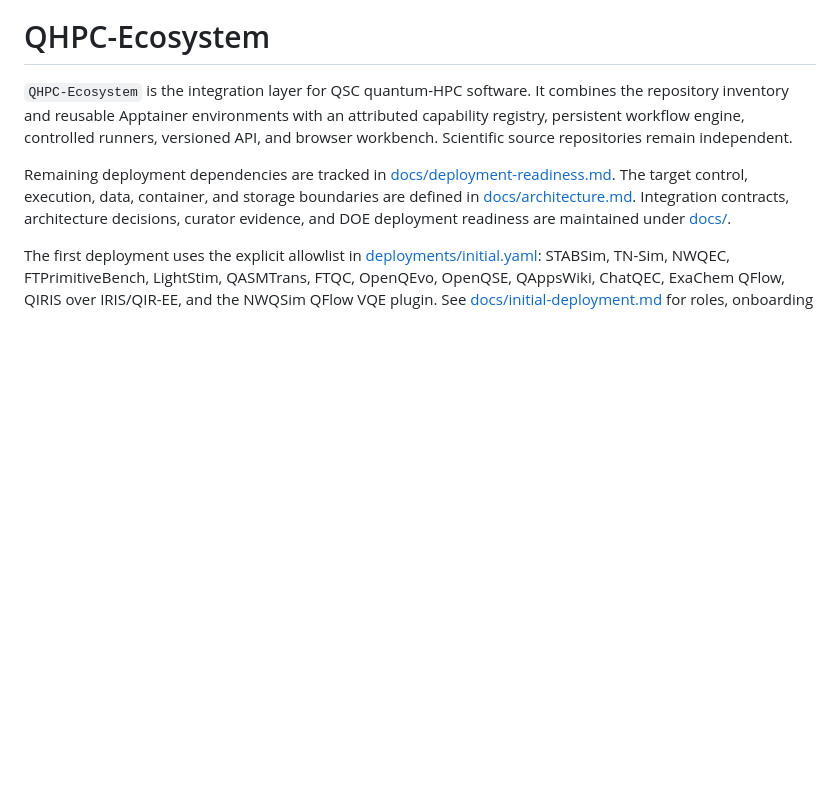
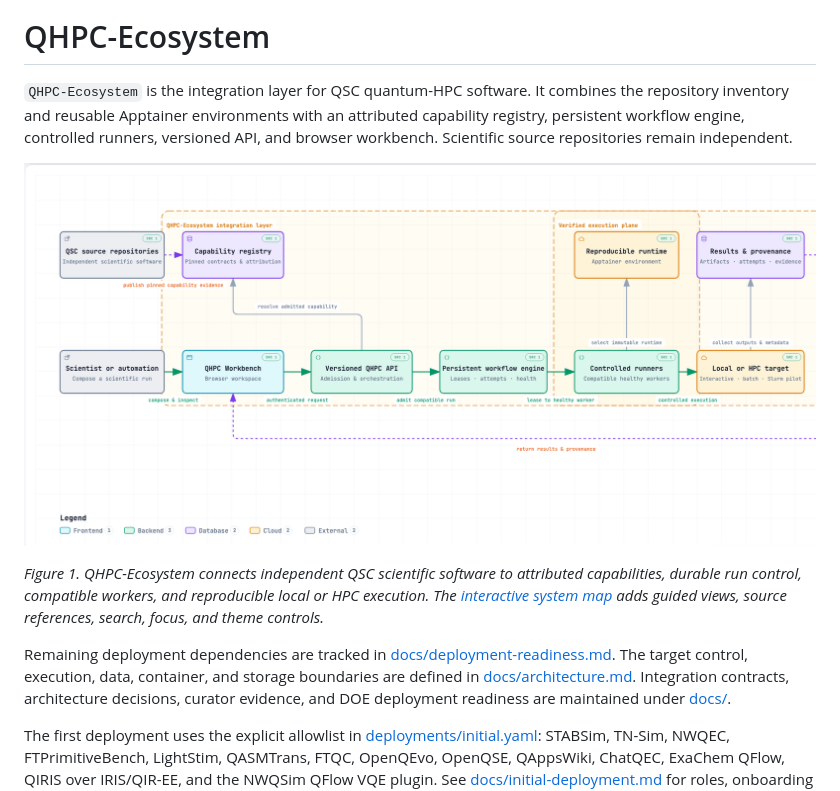
Before and after one commit to QSCSoftwareEcosystem/QHPC-Ecosystem, a Markdown page: README.md, the part around the change printed below. Rendered like a GitHub page; pictures changed too: .github/assets/qhpc-ecosystem-architecture.png (added); blank space fills up the shorter version.

Commit message:
docs: brand QHPC-Ecosystem README

```diff
--- a/README.md
+++ b/README.md
@@ -5,6 +9,13 @@ combines the repository inventory and reusable Apptainer environments with an
 attributed capability registry, persistent workflow engine, controlled runners,
 versioned API, and browser workbench. Scientific source repositories remain
 independent.
+
+[![Figure 1 — QHPC-Ecosystem system map](.github/assets/qhpc-ecosystem-architecture.png)](.github/assets/qhpc-ecosystem-architecture.html)
+
+*Figure 1. QHPC-Ecosystem connects independent QSC scientific software to
+attributed capabilities, durable run control, compatible workers, and
+reproducible local or HPC execution. The [interactive system map](.github/assets/qhpc-ecosystem-architecture.html)
+adds guided views, source references, search, focus, and theme controls.*
 
 Remaining deployment dependencies are tracked in
 [docs/deployment-readiness.md](docs/deployment-readiness.md). The target
```
Also changed, not shown: other parts of README.md (+4 -0 lines), .github/assets/qhpc-ecosystem-banner.png (added), .github/assets/qsc-logo-white.png (added), 4 other files.
